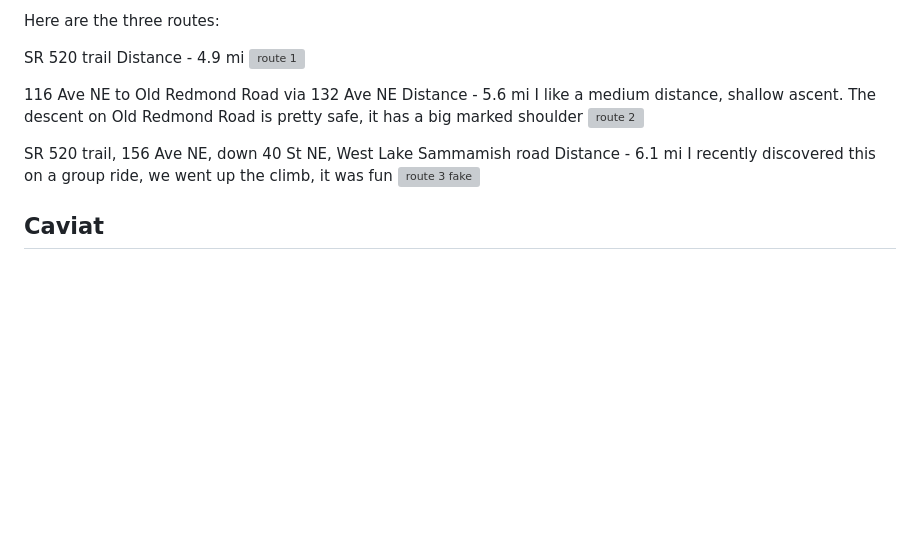
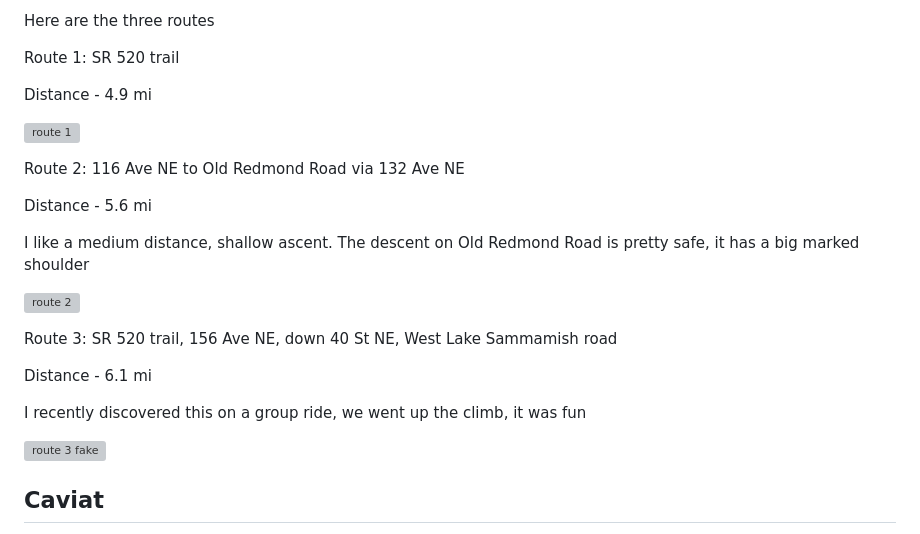
Before and after one commit to abacef/bacef_blog.github.io, a Markdown page: src/bike_blog/4.md, the part around the change printed below. Rendered like a GitHub page; blank space fills up the shorter version; grey boxes are pictures that could not be loaded.

Commit message:
fixing formatting bike blog 4

```diff
--- a/src/bike_blog/4.md
+++ b/src/bike_blog/4.md
@@ -9,20 +9,28 @@ The Redmond end is at the dreaded intersection of Leary way, west Sammamish Park
 
-Here are the three routes:
+Here are the three routes
 
-SR 520 trail
+Route 1: SR 520 trail
+
 Distance - 4.9 mi
+
 ![route 1](../assets/4/route_1.png)
 
 
-116 Ave NE to Old Redmond Road via 132 Ave NE
+Route 2: 116 Ave NE to Old Redmond Road via 132 Ave NE
+
 Distance - 5.6 mi
+
 I like a medium distance, shallow ascent. The descent on Old Redmond Road is pretty safe, it has a big marked shoulder
+
 ![route 2](../assets/4/route_2.png)
 
 
-SR 520 trail, 156 Ave NE, down 40 St NE, West Lake Sammamish road
+Route 3: SR 520 trail, 156 Ave NE, down 40 St NE, West Lake Sammamish road
+
 Distance - 6.1 mi
+
 I recently discovered this on a group ride, we went up the climb, it was fun
+
 ![route 3 fake](../assets/4/fake_route_3.png)
 
 ## Caviat
```
Also changed, not shown: other parts of src/bike_blog/4.md (+1 -1 lines).
